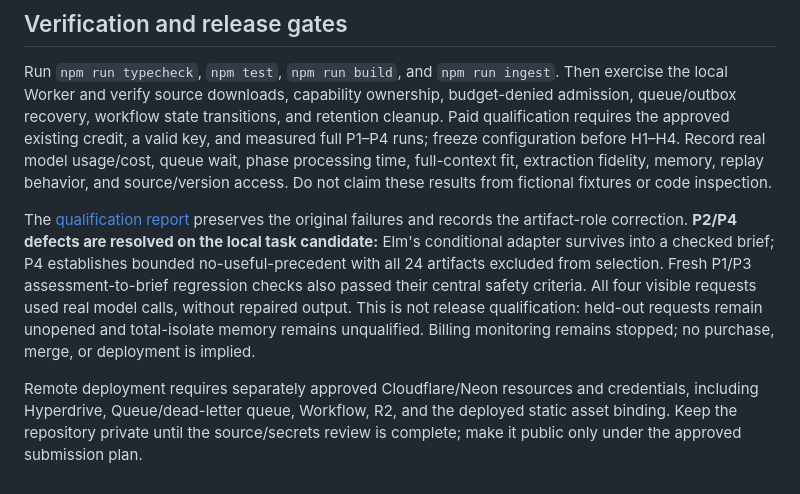
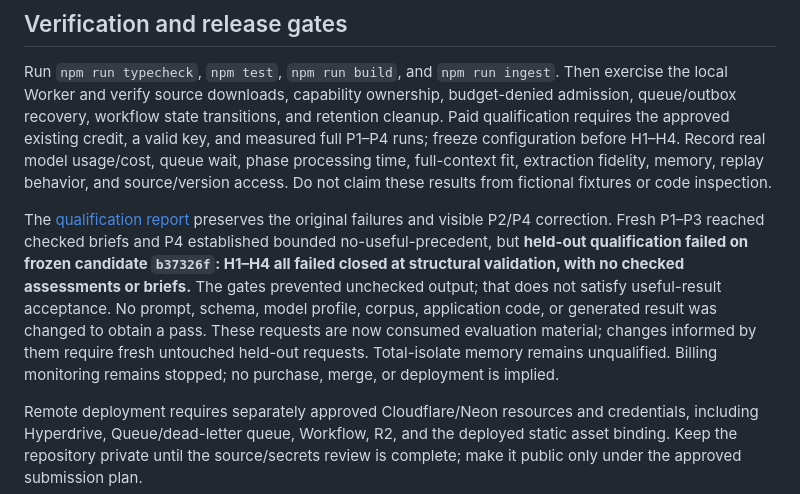
Before and after one commit to Zura1555/memory-bank, a Markdown page: README.md, the part around the change. Rendered like a GitHub page.

Commit message:
Record failed frozen H1-H4 qualification without tuning

```diff
--- a/README.md
+++ b/README.md
@@ -146,6 +146,6 @@ See the [source selectors, explicit application/dark-mode derivations, measured
 
 Run `npm run typecheck`, `npm test`, `npm run build`, and `npm run ingest`. Then exercise the local Worker and verify source downloads, capability ownership, budget-denied admission, queue/outbox recovery, workflow state transitions, and retention cleanup. Paid qualification requires the approved existing credit, a valid key, and measured full P1–P4 runs; freeze configuration before H1–H4. Record real model usage/cost, queue wait, phase processing time, full-context fit, extraction fidelity, memory, replay behavior, and source/version access. Do not claim these results from fictional fixtures or code inspection.
 
-The [qualification report](docs/qualification-2026-10-15.md#artifact-role-correction-and-visible-requalification--2026-10-16) preserves the original failures and records the artifact-role correction. **P2/P4 defects are resolved on the local task candidate:** Elm's conditional adapter survives into a checked brief; P4 establishes bounded no-useful-precedent with all 24 artifacts excluded from selection. Fresh P1/P3 assessment-to-brief regression checks also passed their central safety criteria. All four visible requests used real model calls, without repaired output. This is not release qualification: held-out requests remain unopened and total-isolate memory remains unqualified. Billing monitoring remains stopped; no purchase, merge, or deployment is implied.
+The [qualification report](docs/qualification-2026-10-15.md#first-frozen-held-out-evaluation--2026-10-16) preserves the original failures and visible P2/P4 correction. Fresh P1–P3 reached checked briefs and P4 established bounded no-useful-precedent, but **held-out qualification failed on frozen candidate `b37326f`: H1–H4 all failed closed at structural validation, with no checked assessments or briefs.** The gates prevented unchecked output; that does not satisfy useful-result acceptance. No prompt, schema, model profile, corpus, application code, or generated result was changed to obtain a pass. These requests are now consumed evaluation material; changes informed by them require fresh untouched held-out requests. Total-isolate memory remains unqualified. Billing monitoring remains stopped; no purchase, merge, or deployment is implied.
 
 Remote deployment requires separately approved Cloudflare/Neon resources and credentials, including Hyperdrive, Queue/dead-letter queue, Workflow, R2, and the deployed static asset binding. Keep the repository private until the source/secrets review is complete; make it public only under the approved submission plan.
```
Also changed, not shown: docs/qualification-2026-10-15.md (+33 -2 lines).
